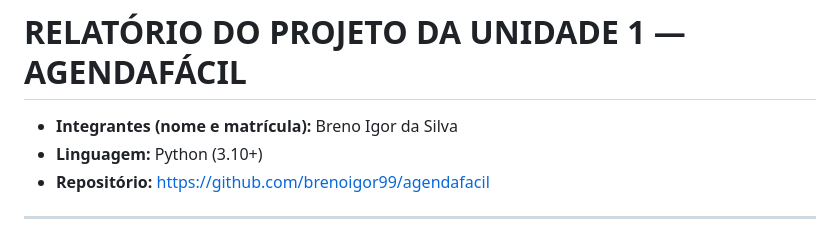
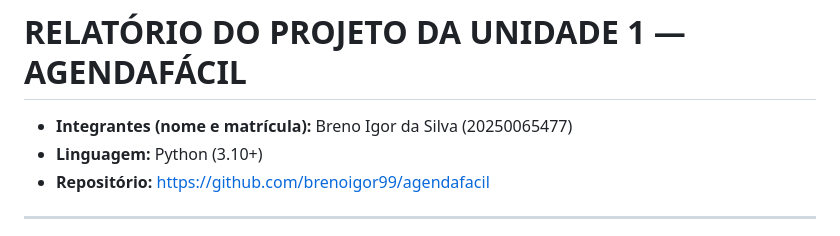
Before and after one commit to brenoigor99/agendafacil, a Markdown page: RELATORIO.md, the part around the change. GitHub-like rendering.

```diff
--- a/RELATORIO.md
+++ b/RELATORIO.md
@@ -1,7 +1,7 @@
 
 # RELATÓRIO DO PROJETO DA UNIDADE 1 — AGENDAFÁCIL
 
-* **Integrantes (nome e matrícula):** Breno Igor da Silva
+* **Integrantes (nome e matrícula):** Breno Igor da Silva (20250065477)
 * **Linguagem:** Python (3.10+)
 * **Repositório:** https://github.com/brenoigor99/agendafacil
 
```
